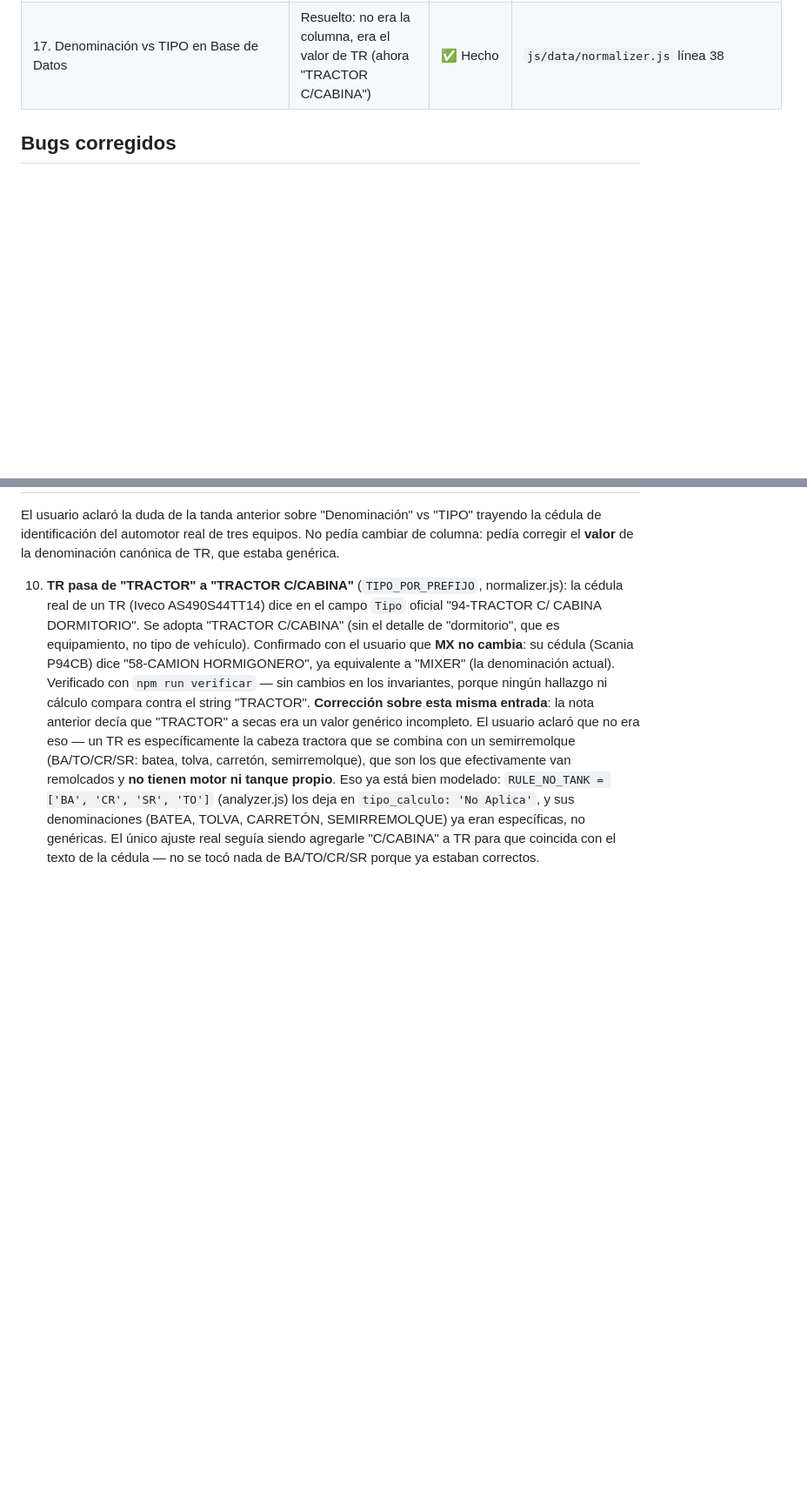
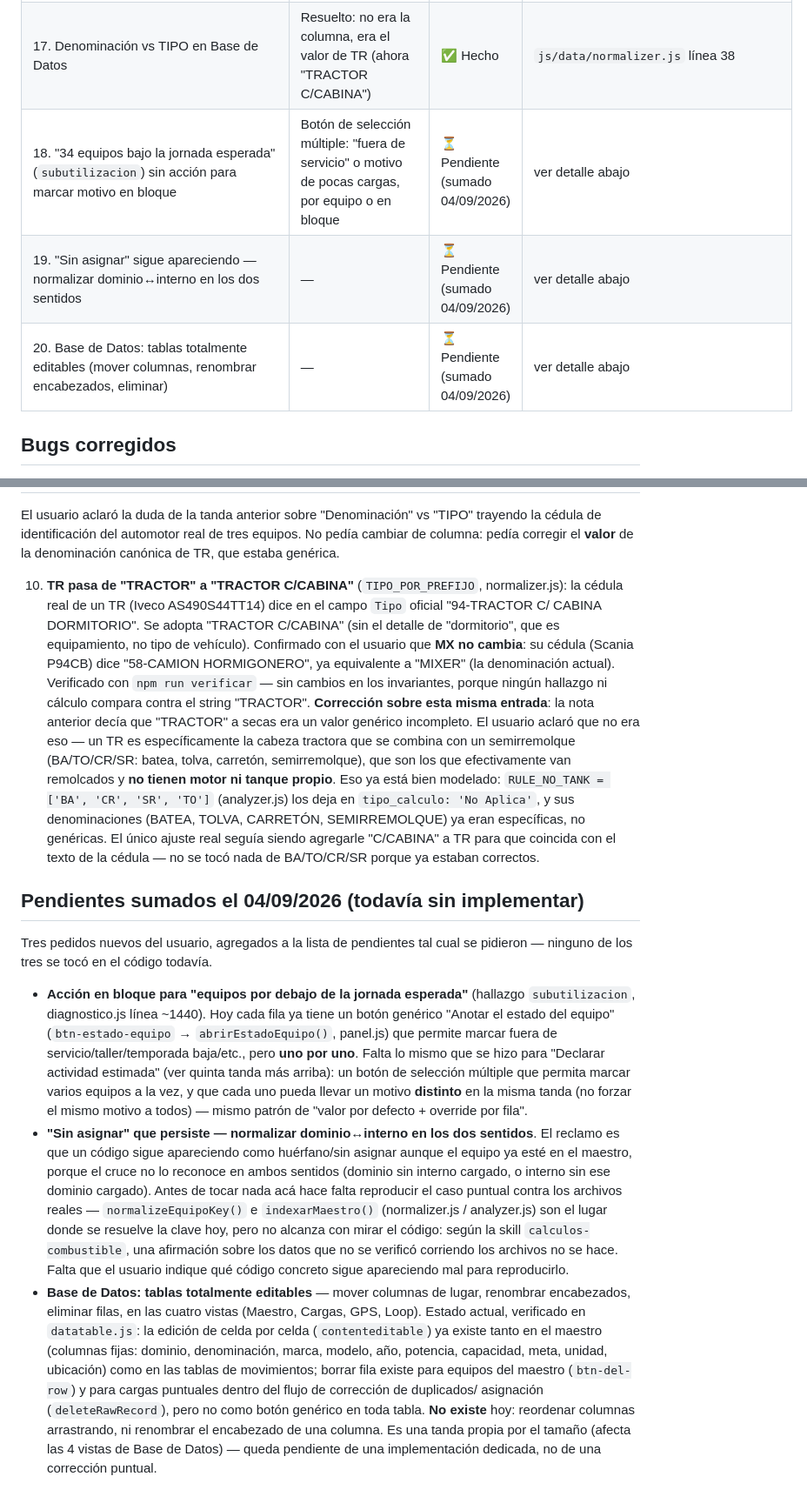
Before and after one commit to luismarceloescudero-debug/flotacontrol, a Markdown page: CORRECCIONES_APLICADAS.md, 2 parts joined by grey strips. Shown at 87% size. Rendered like a GitHub page; blank space fills up the shorter version.

Commit message:
Suma 3 pedidos nuevos a pendientes: accion en bloque, dominio/interno, editor full
Sin cambios de codigo en este commit -- solo se documentan tres pedidos
nuevos del usuario en CORRECCIONES_APLICADAS.md (tabla de estado y detalle):
accion en bloque con motivo por equipo para "subutilizacion", normalizar el
cruce dominio<->interno en los dos sentidos, y hacer las tablas de Base de
Datos totalmente editables (mover columnas, renombrar encabezados,
eliminar filas) en las 4 vistas.

Co-Authored-By: Claude Sonnet 5 <noreply@anthropic.com>

```diff
--- a/CORRECCIONES_APLICADAS.md
+++ b/CORRECCIONES_APLICADAS.md
@@ -41,6 +41,9 @@ viejo aunque el código nuevo ya esté corriendo.
 | 15. Acciones extra en "se aplicaron solas" (eliminar / fuera de flota automático) | — | ⏳ Pendiente | falta definir la regla de "no aparece en todos los archivos" |
 | 16. "Faltan Resumen de Flota de N meses" | Confirmado que es diseño (intersección de períodos), no bug | ➖ No requiere cambio | ver invariante 1, `CLAUDE.md` |
 | 17. Denominación vs TIPO en Base de Datos | Resuelto: no era la columna, era el valor de TR (ahora "TRACTOR C/CABINA") | ✅ Hecho | `js/data/normalizer.js` línea 38 |
+| 18. "34 equipos bajo la jornada esperada" (`subutilizacion`) sin acción para marcar motivo en bloque | Botón de selección múltiple: "fuera de servicio" o motivo de pocas cargas, por equipo o en bloque | ⏳ Pendiente (sumado 04/09/2026) | ver detalle abajo |
+| 19. "Sin asignar" sigue apareciendo — normalizar dominio↔interno en los dos sentidos | — | ⏳ Pendiente (sumado 04/09/2026) | ver detalle abajo |
+| 20. Base de Datos: tablas totalmente editables (mover columnas, renombrar encabezados, eliminar) | — | ⏳ Pendiente (sumado 04/09/2026) | ver detalle abajo |
 
 ## Bugs corregidos
 
@@ -952,3 +955,36 @@ el **valor** de la denominación canónica de TR, que estaba genérica.
     CARRETÓN, SEMIRREMOLQUE) ya eran específicas, no genéricas. El único ajuste real seguía
     siendo agregarle "C/CABINA" a TR para que coincida con el texto de la cédula — no se tocó
     nada de BA/TO/CR/SR porque ya estaban correctos.
+
+## Pendientes sumados el 04/09/2026 (todavía sin implementar)
+
+Tres pedidos nuevos del usuario, agregados a la lista de pendientes tal cual se pidieron —
+ninguno de los tres se tocó en el código todavía.
+
+- **Acción en bloque para "equipos por debajo de la jornada esperada"** (hallazgo
+  `subutilizacion`, diagnostico.js línea ~1440). Hoy cada fila ya tiene un botón genérico
+  "Anotar el estado del equipo" (`btn-estado-equipo` → `abrirEstadoEquipo()`, panel.js) que
+  permite marcar fuera de servicio/taller/temporada baja/etc., pero **uno por uno**. Falta lo
+  mismo que se hizo para "Declarar actividad estimada" (ver quinta tanda más arriba): un botón de
+  selección múltiple que permita marcar varios equipos a la vez, y que cada uno pueda llevar un
+  motivo **distinto** en la misma tanda (no forzar el mismo motivo a todos) — mismo patrón de
+  "valor por defecto + override por fila".
+- **"Sin asignar" que persiste — normalizar dominio↔interno en los dos sentidos**. El reclamo es
+  que un código sigue apareciendo como huérfano/sin asignar aunque el equipo ya esté en el
+  maestro, porque el cruce no lo reconoce en ambos sentidos (dominio sin interno cargado, o
+  interno sin ese dominio cargado). Antes de tocar nada acá hace falta reproducir el caso
+  puntual contra los archivos reales — `normalizeEquipoKey()` e `indexarMaestro()`
+  (normalizer.js / analyzer.js) son el lugar donde se resuelve la clave hoy, pero no alcanza con
+  mirar el código: según la skill `calculos-combustible`, una afirmación sobre los datos que no
+  se verificó corriendo los archivos no se hace. Falta que el usuario indique qué código
+  concreto sigue apareciendo mal para reproducirlo.
+- **Base de Datos: tablas totalmente editables** — mover columnas de lugar, renombrar
+  encabezados, eliminar filas, en las cuatro vistas (Maestro, Cargas, GPS, Loop). Estado actual,
+  verificado en `datatable.js`: la edición de celda por celda (`contenteditable`) ya existe tanto
+  en el maestro (columnas fijas: dominio, denominación, marca, modelo, año, potencia, capacidad,
+  meta, unidad, ubicación) como en las tablas de movimientos; borrar fila existe para equipos del
+  maestro (`btn-del-row`) y para cargas puntuales dentro del flujo de corrección de duplicados/
+  asignación (`deleteRawRecord`), pero no como botón genérico en toda tabla. **No existe** hoy:
+  reordenar columnas arrastrando, ni renombrar el encabezado de una columna. Es una tanda propia
+  por el tamaño (afecta las 4 vistas de Base de Datos) — queda pendiente de una implementación
+  dedicada, no de una corrección puntual.
```
